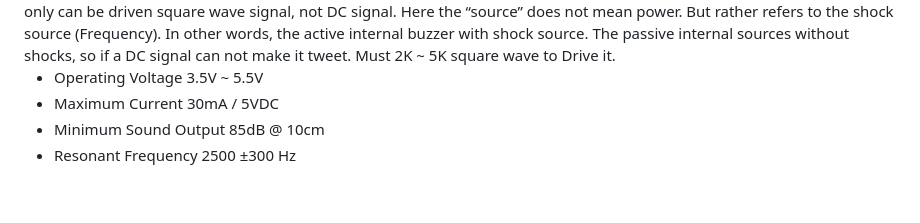
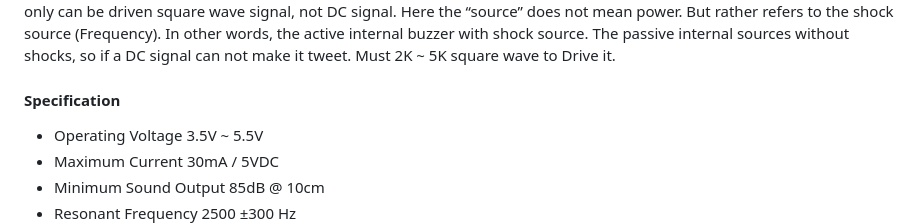
Before and after one commit to TheChemistWhite/HomeDefender, a Markdown page: README.md, the part around the change. Drawn GitHub-style; blank space fills up the shorter version.

```diff
--- a/README.md
+++ b/README.md
@@ -51,6 +51,7 @@ Here the “source” does not mean power. But rather refers to the shock source
 internal sources without shocks, so if a DC signal can not make it tweet. Must 2K ~ 5K
 square wave to Drive it.
 
+#### Specification
 - Operating Voltage 3.5V ~ 5.5V
 - Maximum Current 30mA / 5VDC
 - Minimum Sound Output 85dB @ 10cm
```
